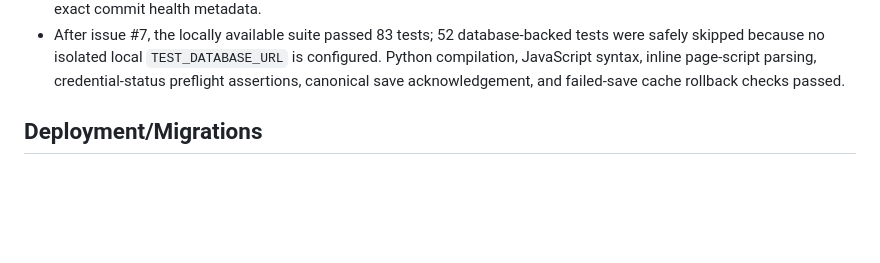
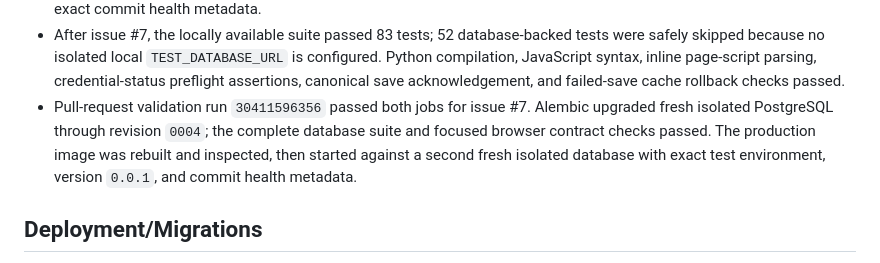
Before and after one commit to Shadowedvaca/saltallthethings-site, a Markdown page: docs/releases/0.0.1.md, the part around the change. GitHub-like rendering; blank space fills up the shorter version.

Commit message:
Document child 7 validation

```diff
--- a/docs/releases/0.0.1.md
+++ b/docs/releases/0.0.1.md
@@ -97,6 +97,12 @@
   `TEST_DATABASE_URL` is configured. Python compilation, JavaScript syntax,
   inline page-script parsing, credential-status preflight assertions, canonical
   save acknowledgement, and failed-save cache rollback checks passed.
+- Pull-request validation run `30411596356` passed both jobs for issue #7.
+  Alembic upgraded fresh isolated PostgreSQL through revision `0004`; the
+  complete database suite and focused browser contract checks passed. The
+  production image was rebuilt and inspected, then started against a second
+  fresh isolated database with exact test environment, version `0.0.1`, and
+  commit health metadata.
 
 ## Deployment/Migrations
 
```
